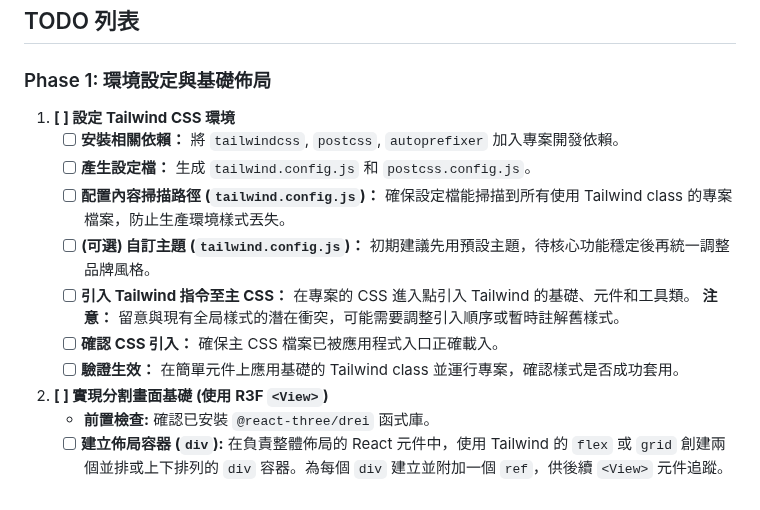
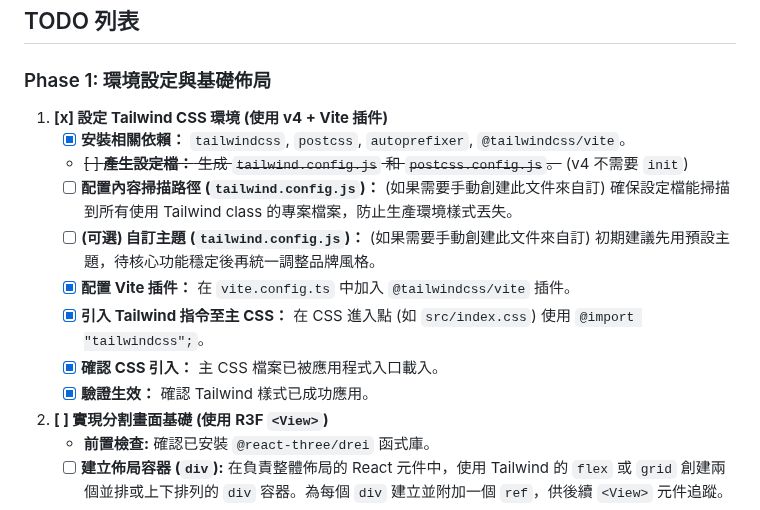
Before and after one commit to eggyy1224/space_live_project, a Markdown page: docs/todos/20250407todo.md, the part around the change. Rendered like a GitHub page.

Commit message:
tododone

```diff
--- a/docs/todos/20250407todo.md
+++ b/docs/todos/20250407todo.md
@@ -12,14 +12,15 @@
 
 ### Phase 1: 環境設定與基礎佈局
 
-1.  **[ ] 設定 Tailwind CSS 環境**
-    *   [ ] **安裝相關依賴：** 將 `tailwindcss`, `postcss`, `autoprefixer` 加入專案開發依賴。
-    *   [ ] **產生設定檔：** 生成 `tailwind.config.js` 和 `postcss.config.js`。
-    *   [ ] **配置內容掃描路徑 (`tailwind.config.js`)：** 確保設定檔能掃描到所有使用 Tailwind class 的專案檔案，防止生產環境樣式丟失。
-    *   [ ] **(可選) 自訂主題 (`tailwind.config.js`)：** 初期建議先用預設主題，待核心功能穩定後再統一調整品牌風格。
-    *   [ ] **引入 Tailwind 指令至主 CSS：** 在專案的 CSS 進入點引入 Tailwind 的基礎、元件和工具類。 **注意：** 留意與現有全局樣式的潛在衝突，可能需要調整引入順序或暫時註解舊樣式。
-    *   [ ] **確認 CSS 引入：** 確保主 CSS 檔案已被應用程式入口正確載入。
-    *   [ ] **驗證生效：** 在簡單元件上應用基礎的 Tailwind class 並運行專案，確認樣式是否成功套用。
+1.  **[x] 設定 Tailwind CSS 環境 (使用 v4 + Vite 插件)**
+    *   [x] **安裝相關依賴：** `tailwindcss`, `postcss`, `autoprefixer`, `@tailwindcss/vite`。
+    *   ~~[ ] **產生設定檔：** 生成 `tailwind.config.js` 和 `postcss.config.js`。~~ (v4 不需要 `init`)
+    *   [ ] **配置內容掃描路徑 (`tailwind.config.js`)：** (如果需要手動創建此文件來自訂) 確保設定檔能掃描到所有使用 Tailwind class 的專案檔案，防止生產環境樣式丟失。
+    *   [ ] **(可選) 自訂主題 (`tailwind.config.js`)：** (如果需要手動創建此文件來自訂) 初期建議先用預設主題，待核心功能穩定後再統一調整品牌風格。
+    *   [x] **配置 Vite 插件：** 在 `vite.config.ts` 中加入 `@tailwindcss/vite` 插件。
+    *   [x] **引入 Tailwind 指令至主 CSS：** 在 CSS 進入點 (如 `src/index.css`) 使用 `@import "tailwindcss";`。
+    *   [x] **確認 CSS 引入：** 主 CSS 檔案已被應用程式入口載入。
+    *   [x] **驗證生效：** 確認 Tailwind 樣式已成功應用。
 
 2.  **[ ] 實現分割畫面基礎 (使用 R3F `<View>`)**
     *   **前置檢查:** 確認已安裝 `@react-three/drei` 函式庫。
```
